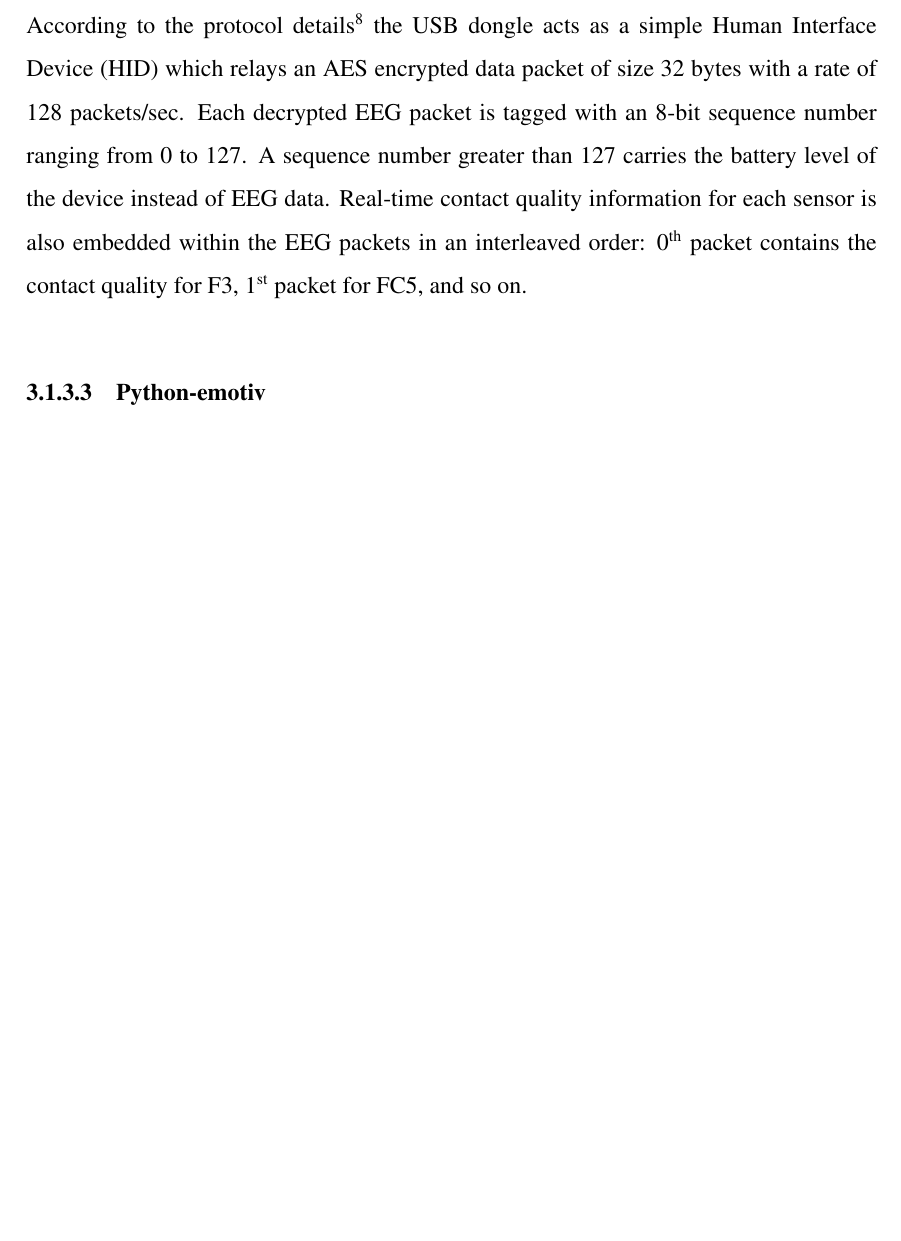
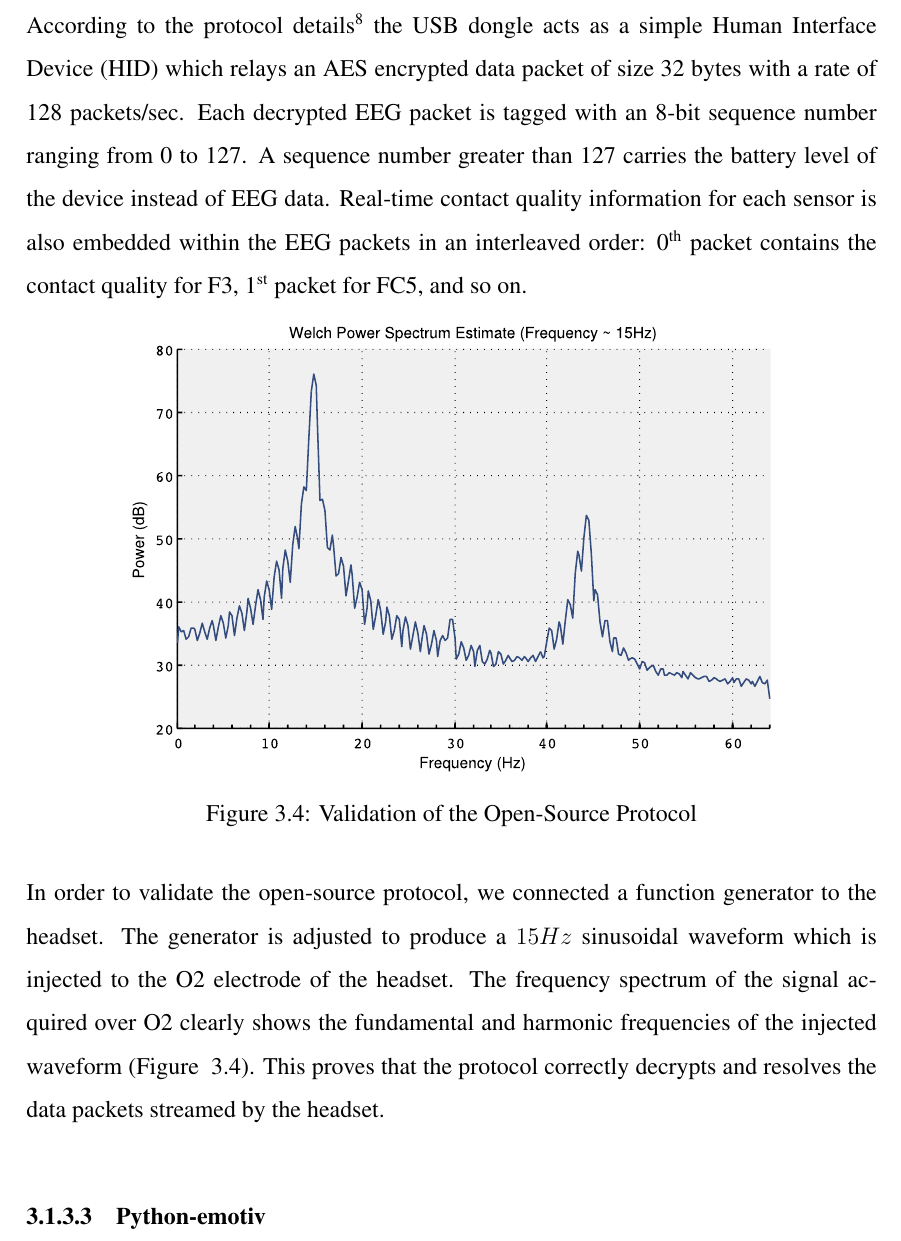
Before and after one commit to ozancaglayan/msc-thesis, a LaTeX thesis (Thesis.tex): part of page 37 of 50, cut so that both start at the same text, the shorter picture padded with empty space. Compiled offline with pdfLaTeX.

Commit message:
Add open-source protocol validation part

```diff
--- a/Thesis.tex
+++ b/Thesis.tex
@@ -1262,6 +1262,21 @@ area of the brain. A combination of a letter and a number is further used to ide
     1\textsuperscript{st} packet for FC5, and so on.
 }
 
+\par{
+    \begin{figure}[ht]
+        \centering
+        \includegraphics[width=0.75\textwidth]{images/emokit_validation}
+        \caption{Validation of the Open-Source Protocol}
+        \label{fig:emokit_validation}
+    \end{figure}
+    In order to validate the open-source protocol, we connected a function generator
+    to the headset. The generator is adjusted to produce a $15Hz$ sinusoidal waveform
+    which is injected to the O2 electrode of the headset. The frequency spectrum
+    of the signal acquired over O2 clearly shows the fundamental and harmonic
+    frequencies of the injected waveform (Figure ~\ref{fig:emokit_validation}).
+    This proves that the protocol correctly decrypts and resolves the data packets streamed by the headset.
+}
+
 \mysubsubsubsection{Python-emotiv}
 \par{
     Since we decided to realize the whole BCI in pure Python, we developed an object oriented
```
Also changed, not shown: images/emokit_validation.pdf (added).
